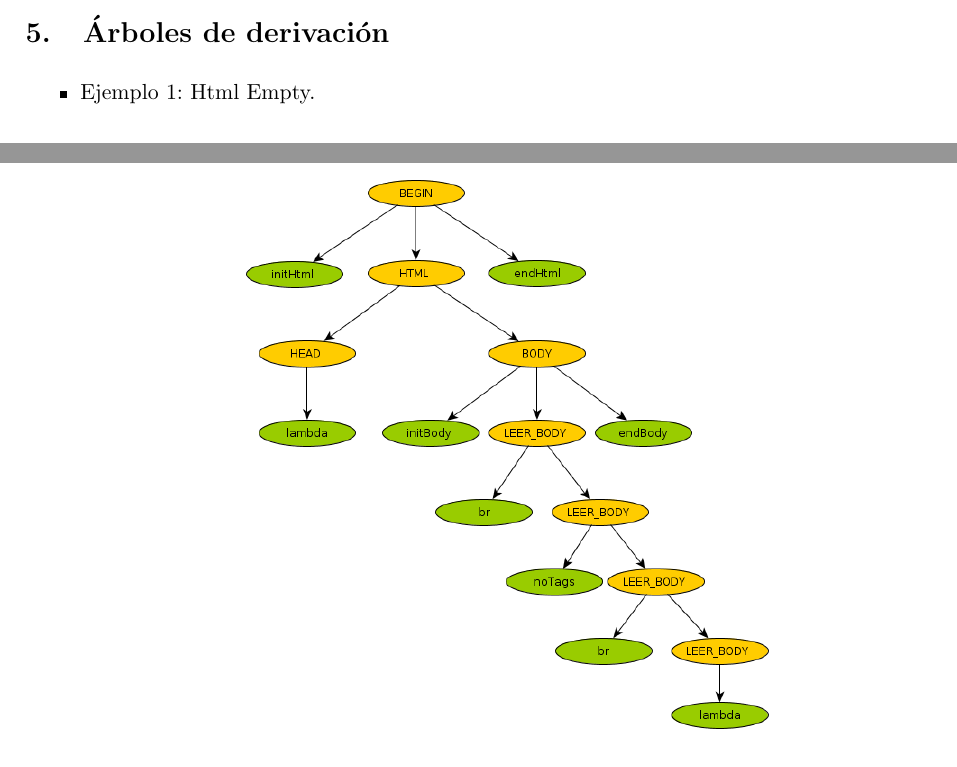
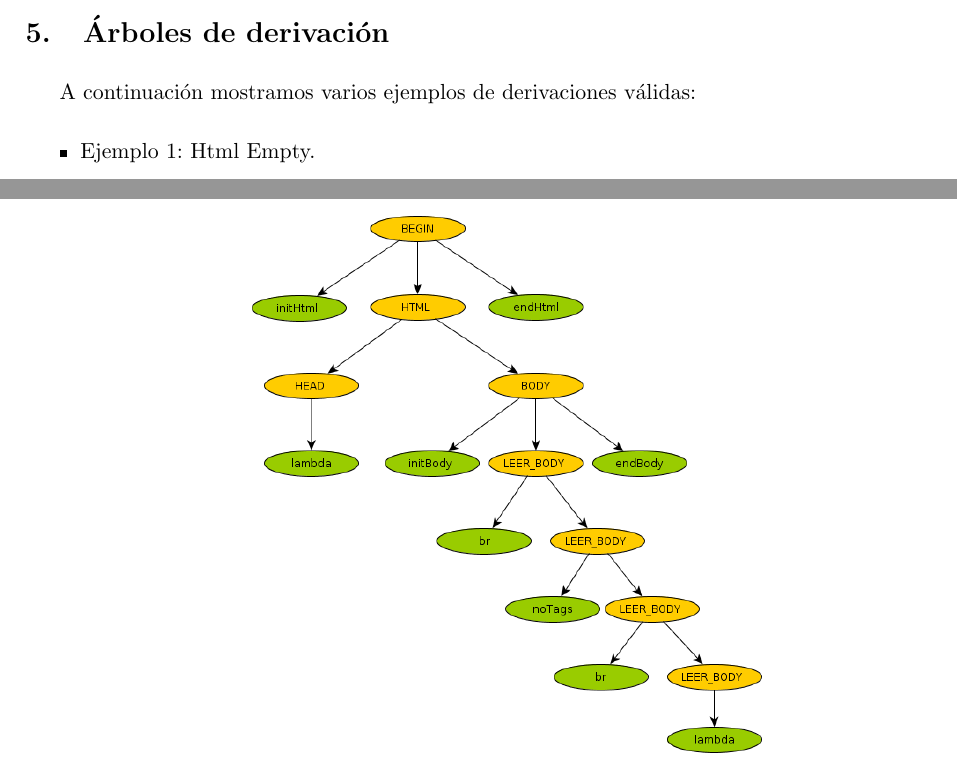
Before and after one commit to martincammi/plp-tleng, a LaTeX document (TLENG/TP1/Informe/Informe.tex, which reads TLENG/TP1/Informe/derivaciones.tex): two parts of pages 5 and 6 of 11, joined at a grey line, cut so that both start at the same text. Compiled offline with pdfLaTeX.

Commit message:
Commits finales pdf

```diff
--- a/TLENG/TP1/Informe/derivaciones.tex
+++ b/TLENG/TP1/Informe/derivaciones.tex
@@ -1,5 +1,5 @@
 
-
+A continuaci\'on mostramos varios ejemplos de derivaciones v\'alidas:
 
   \begin{itemize}
 
@@ -26,7 +26,7 @@
 	}
 
 \begin{center}
-	\includegraphics[scale=0.45]{Imagenes/2_empty_head_body_with_text.png}\\
+	\includegraphics[scale=0.44]{Imagenes/2_empty_head_body_with_text.png}\\
 \end{center}
 
 \newpage
```
Also changed, not shown: TLENG/TP1/Informe/Informe.pdf.
